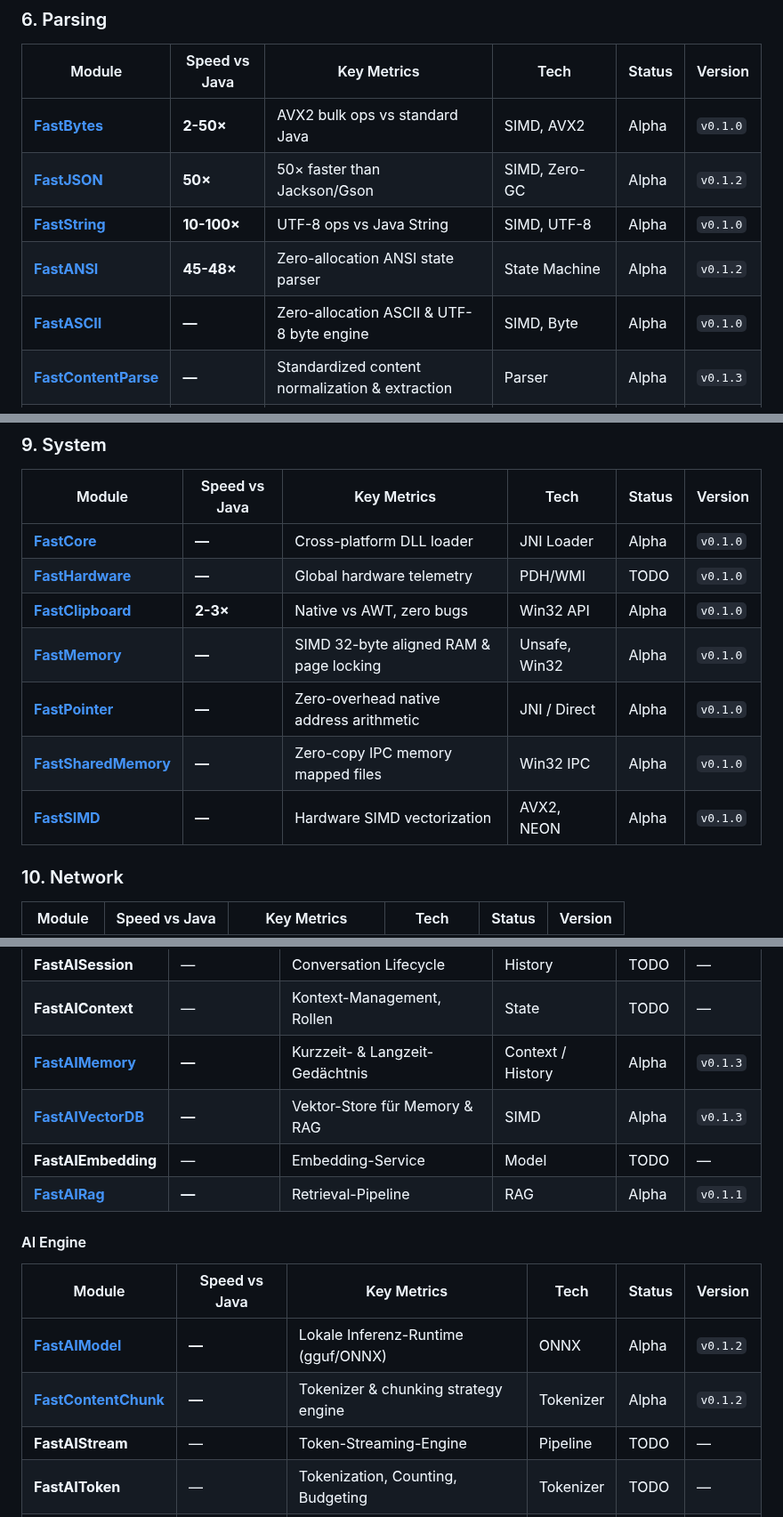
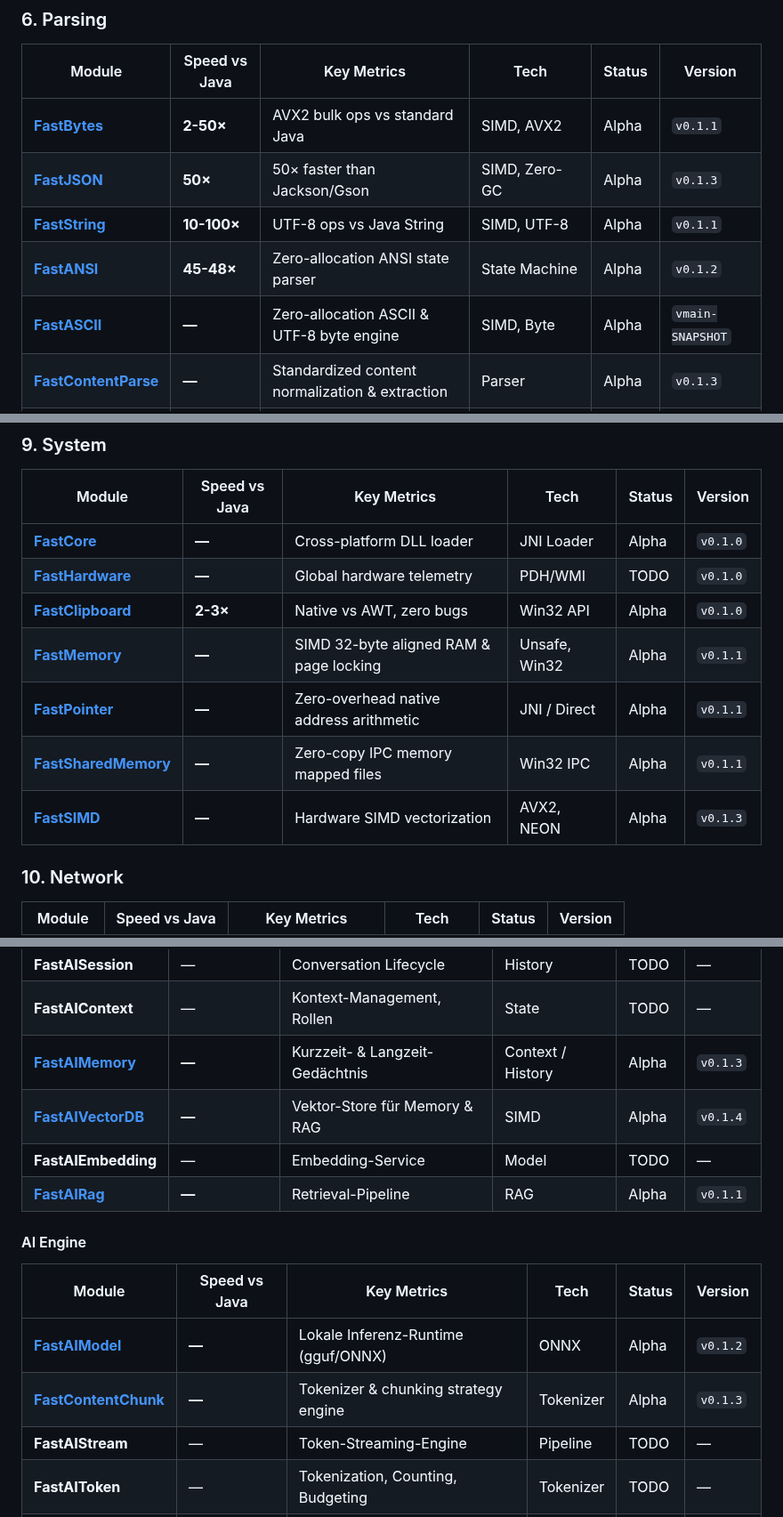
Before and after one commit to andrestubbe/FastJava, a Markdown page: README.md, 3 parts joined by grey strips. Shown at 89% size. Drawn GitHub-style.

Commit message:
docs: sync all module versions in ecosystem map to latest releases

```diff
--- a/README.md
+++ b/README.md
@@ -67,11 +67,11 @@ A unified directory of all FastJava modules. Categorized by functional domain, i
 ### 6. Parsing
 | Module | Speed vs Java | Key Metrics | Tech | Status | Version |
 |--------|---------------|-------------|------|--------|---------|
-| **[FastBytes](https://github.com/andrestubbe/fastbytes)** | **2-50×** | AVX2 bulk ops vs standard Java | SIMD, AVX2 | Alpha | `v0.1.0` |
-| **[FastJSON](https://github.com/andrestubbe/fastjson)** | **50×** | 50× faster than Jackson/Gson | SIMD, Zero-GC| Alpha | `v0.1.2` |
-| **[FastString](https://github.com/andrestubbe/faststring)** | **10-100×** | UTF-8 ops vs Java String | SIMD, UTF-8 | Alpha | `v0.1.0` |
+| **[FastBytes](https://github.com/andrestubbe/fastbytes)** | **2-50×** | AVX2 bulk ops vs standard Java | SIMD, AVX2 | Alpha | `v0.1.1` |
+| **[FastJSON](https://github.com/andrestubbe/fastjson)** | **50×** | 50× faster than Jackson/Gson | SIMD, Zero-GC| Alpha | `v0.1.3` |
+| **[FastString](https://github.com/andrestubbe/faststring)** | **10-100×** | UTF-8 ops vs Java String | SIMD, UTF-8 | Alpha | `v0.1.1` |
 | **[FastANSI](https://github.com/andrestubbe/FastANSI)** | **45-48×** | Zero-allocation ANSI state parser | State Machine | Alpha | `v0.1.2` |
-| **[FastASCII](https://github.com/andrestubbe/FastASCII)** | **—** | Zero-allocation ASCII & UTF-8 byte engine | SIMD, Byte | Alpha | `v0.1.0` |
+| **[FastASCII](https://github.com/andrestubbe/FastASCII)** | **—** | Zero-allocation ASCII & UTF-8 byte engine | SIMD, Byte | Alpha | `vmain-SNAPSHOT` |
 | **[FastContentParse](https://github.com/andrestubbe/FastContentParse)** | **—** | Standardized content normalization & extraction | Parser | Alpha | `v0.1.3` |
 | **[FastEmojis](https://github.com/andrestubbe/FastEmojis)** | **34-56×** | Zero-allocation Emoji width engine | East Asian Width | Alpha | `v0.1.0` |
 | FastTokenizer | — | O(n) SIMD scanner vs slow Regex | Deterministic | TODO | — |
@@ -103,10 +103,10 @@ A unified directory of all FastJava modules. Categorized by functional domain, i
 | **[FastCore](https://github.com/andrestubbe/fastcore)** | **—** | Cross-platform DLL loader | JNI Loader | Alpha | `v0.1.0` |
 | **[FastHardware](https://github.com/andrestubbe/FastHardware)** | **—** | Global hardware telemetry | PDH/WMI | TODO | `v0.1.0` |
 | **[FastClipboard](https://github.com/andrestubbe/fastclipboard)** | **2-3×** | Native vs AWT, zero bugs | Win32 API | Alpha | `v0.1.0` |
-| **[FastMemory](https://github.com/andrestubbe/FastMemory)** | **—** | SIMD 32-byte aligned RAM & page locking | Unsafe, Win32 | Alpha | `v0.1.0` |
-| **[FastPointer](https://github.com/andrestubbe/FastPointer)** | **—** | Zero-overhead native address arithmetic | JNI / Direct | Alpha | `v0.1.0` |
-| **[FastSharedMemory](https://github.com/andrestubbe/FastSharedMemory)** | **—** | Zero-copy IPC memory mapped files | Win32 IPC | Alpha | `v0.1.0` |
-| **[FastSIMD](https://github.com/andrestubbe/FastSIMD)** | **—** | Hardware SIMD vectorization | AVX2, NEON | Alpha | `v0.1.0` |
+| **[FastMemory](https://github.com/andrestubbe/FastMemory)** | **—** | SIMD 32-byte aligned RAM & page locking | Unsafe, Win32 | Alpha | `v0.1.1` |
+| **[FastPointer](https://github.com/andrestubbe/FastPointer)** | **—** | Zero-overhead native address arithmetic | JNI / Direct | Alpha | `v0.1.1` |
+| **[FastSharedMemory](https://github.com/andrestubbe/FastSharedMemory)** | **—** | Zero-copy IPC memory mapped files | Win32 IPC | Alpha | `v0.1.1` |
+| **[FastSIMD](https://github.com/andrestubbe/FastSIMD)** | **—** | Hardware SIMD vectorization | AVX2, NEON | Alpha | `v0.1.3` |
 
 ### 10. Network
 | Module | Speed vs Java | Key Metrics | Tech | Status | Version |
@@ -141,7 +141,7 @@ A unified directory of all FastJava modules. Categorized by functional domain, i
 | **FastAISession** | — | Conversation Lifecycle | History | TODO | — |
 | **FastAIContext** | — | Kontext-Management, Rollen | State | TODO | — |
 | **[FastAIMemory](https://github.com/andrestubbe/FastAIMemory)** | **—** | Kurzzeit- & Langzeit-Gedächtnis | Context / History | Alpha | `v0.1.3` |
-| **[FastAIVectorDB](https://github.com/andrestubbe/FastAIVectorDB)** | **—** | Vektor-Store für Memory & RAG | SIMD | Alpha | `v0.1.3` |
+| **[FastAIVectorDB](https://github.com/andrestubbe/FastAIVectorDB)** | **—** | Vektor-Store für Memory & RAG | SIMD | Alpha | `v0.1.4` |
 | **FastAIEmbedding** | — | Embedding-Service | Model | TODO | — |
 | **[FastAIRag](https://github.com/andrestubbe/FastAIRag)** | **—** | Retrieval-Pipeline | RAG | Alpha | `v0.1.1` |
 
@@ -149,7 +149,7 @@ A unified directory of all FastJava modules. Categorized by functional domain, i
 | Module | Speed vs Java | Key Metrics | Tech | Status | Version |
 |--------|---------------|-------------|------|--------|---------|
 | **[FastAIModel](https://github.com/andrestubbe/FastAIModel)** | **—** | Lokale Inferenz-Runtime (gguf/ONNX) | ONNX | Alpha | `v0.1.2` |
-| **[FastContentChunk](https://github.com/andrestubbe/FastContentChunk)** | **—** | Tokenizer & chunking strategy engine | Tokenizer | Alpha | `v0.1.2` |
+| **[FastContentChunk](https://github.com/andrestubbe/FastContentChunk)** | **—** | Tokenizer & chunking strategy engine | Tokenizer | Alpha | `v0.1.3` |
 | **FastAIStream** | — | Token-Streaming-Engine | Pipeline | TODO | — |
 | **FastAIToken** | — | Tokenization, Counting, Budgeting | Tokenizer | TODO | — |
 | **FastAICache** | — | Antwort- & Embedding-Caching | Cache | TODO | — |
```
Also changed, not shown: other parts of README.md (+2 -2 lines).
